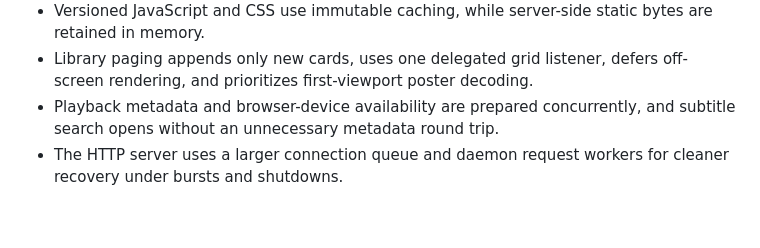
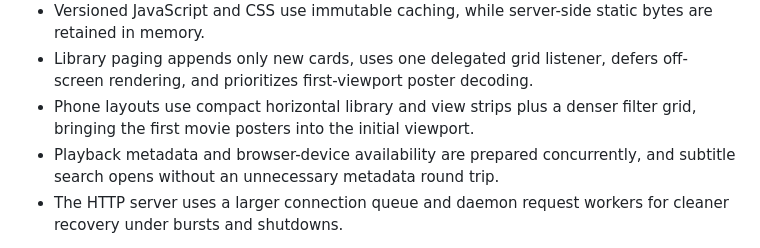
Before and after one commit to spirosrap/plex-open-web, a Markdown page: README.md, the part around the change. Rendered like a GitHub page; blank space fills up the shorter version.

Commit message:
Document compact mobile browsing

```diff
--- a/README.md
+++ b/README.md
@@ -50,6 +50,7 @@ Release notes cover user-facing changes and intentionally omit deployment-specif
 - Browse records skip saved-file filesystem checks and external-ID parsing until full metadata is requested.
 - Versioned JavaScript and CSS use immutable caching, while server-side static bytes are retained in memory.
 - Library paging appends only new cards, uses one delegated grid listener, defers off-screen rendering, and prioritizes first-viewport poster decoding.
+- Phone layouts use compact horizontal library and view strips plus a denser filter grid, bringing the first movie posters into the initial viewport.
 - Playback metadata and browser-device availability are prepared concurrently, and subtitle search opens without an unnecessary metadata round trip.
 - The HTTP server uses a larger connection queue and daemon request workers for cleaner recovery under bursts and shutdowns.
 
```
